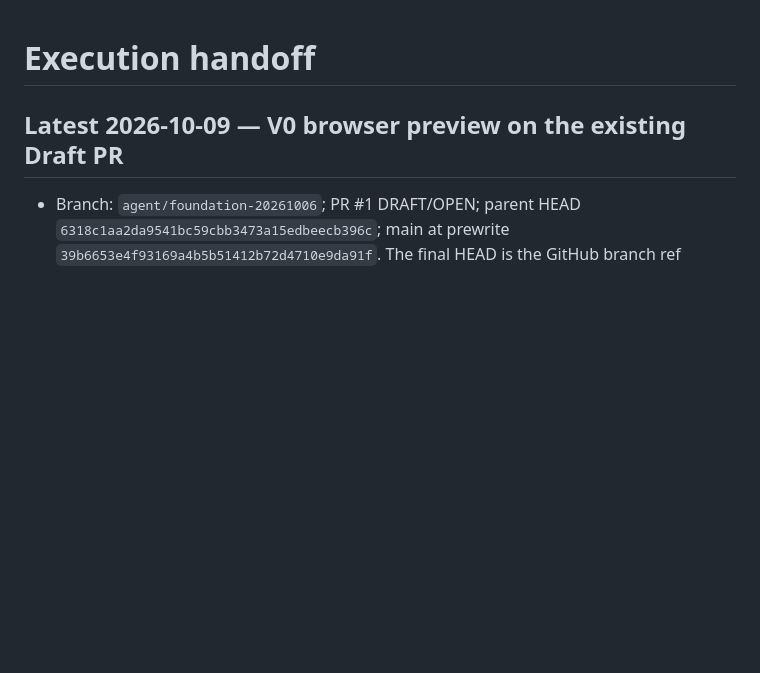
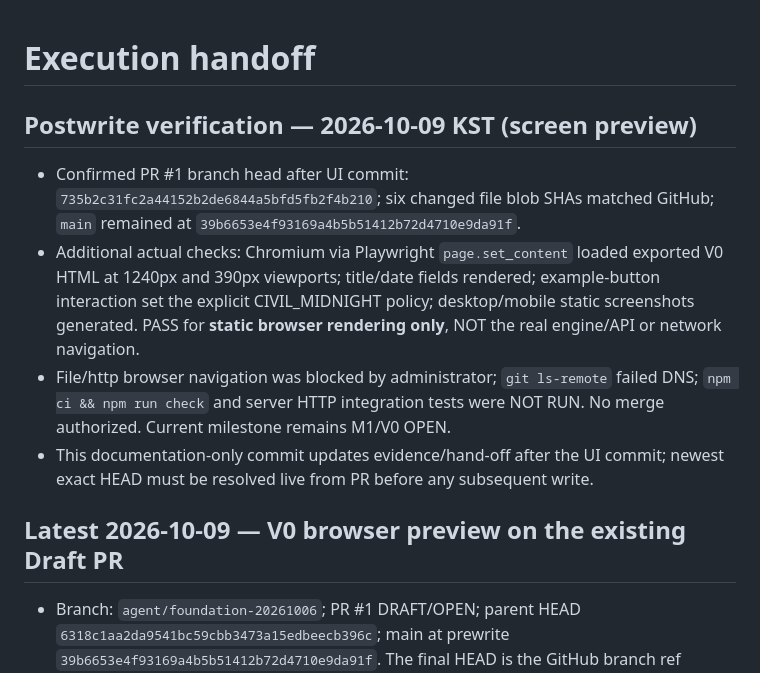
Before and after one commit to kwh01116-cmd/Manseryeok-engine, a Markdown page: docs/EXECUTION_HANDOFF.md, the part around the change. Rendered like a GitHub page; blank space fills up the shorter version.

Commit message:
docs(v0): record browser-render smoke and exact merge blockers

```diff
--- a/docs/EXECUTION_HANDOFF.md
+++ b/docs/EXECUTION_HANDOFF.md
@@ -1,4 +1,11 @@
 # Execution handoff
+
+## Postwrite verification — 2026-10-09 KST (screen preview)
+- Confirmed PR #1 branch head after UI commit: `735b2c31fc2a44152b2de6844a5bfd5fb2f4b210`; six changed file blob SHAs matched GitHub; `main` remained at `39b6653e4f93169a4b5b51412b72d4710e9da91f`.
+- Additional actual checks: Chromium via Playwright `page.set_content` loaded exported V0 HTML at 1240px and 390px viewports; title/date fields rendered; example-button interaction set the explicit CIVIL_MIDNIGHT policy; desktop/mobile static screenshots generated. PASS for **static browser rendering only**, NOT the real engine/API or network navigation.
+- File/http browser navigation was blocked by administrator; `git ls-remote` failed DNS; `npm ci && npm run check` and server HTTP integration tests were NOT RUN. No merge authorized. Current milestone remains M1/V0 OPEN.
+- This documentation-only commit updates evidence/hand-off after the UI commit; newest exact HEAD must be resolved live from PR before any subsequent write.
+
 
 ## Latest 2026-10-09 — V0 browser preview on the existing Draft PR
 - Branch: `agent/foundation-20261006`; PR #1 DRAFT/OPEN; parent HEAD `6318c1aa2da9541bc59cbb3473a15edbeecb396c`; main at prewrite `39b6653e4f93169a4b5b51412b72d4710e9da91f`. The final HEAD is the GitHub branch ref following conditional update; a commit cannot embed its own SHA.
```
Also changed, not shown: docs/research/V0_READONLY_WEB.md (+3 -0 lines).
